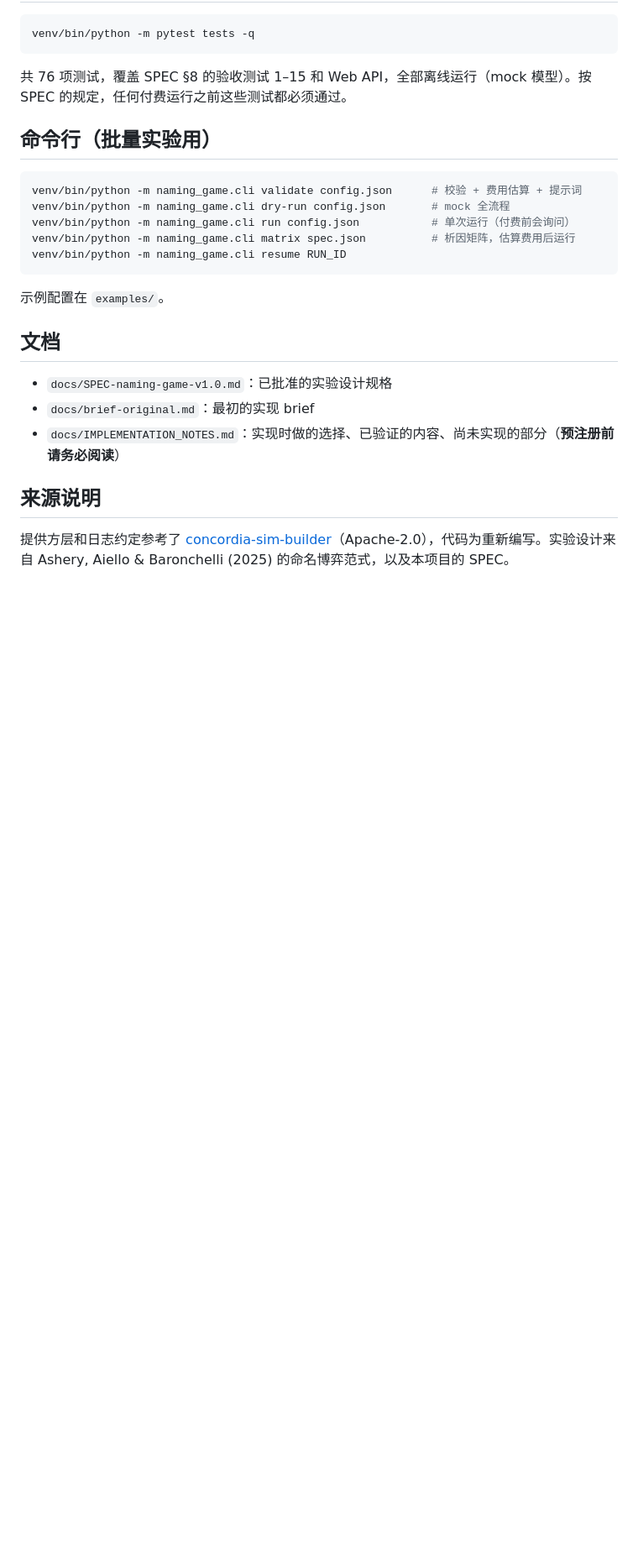
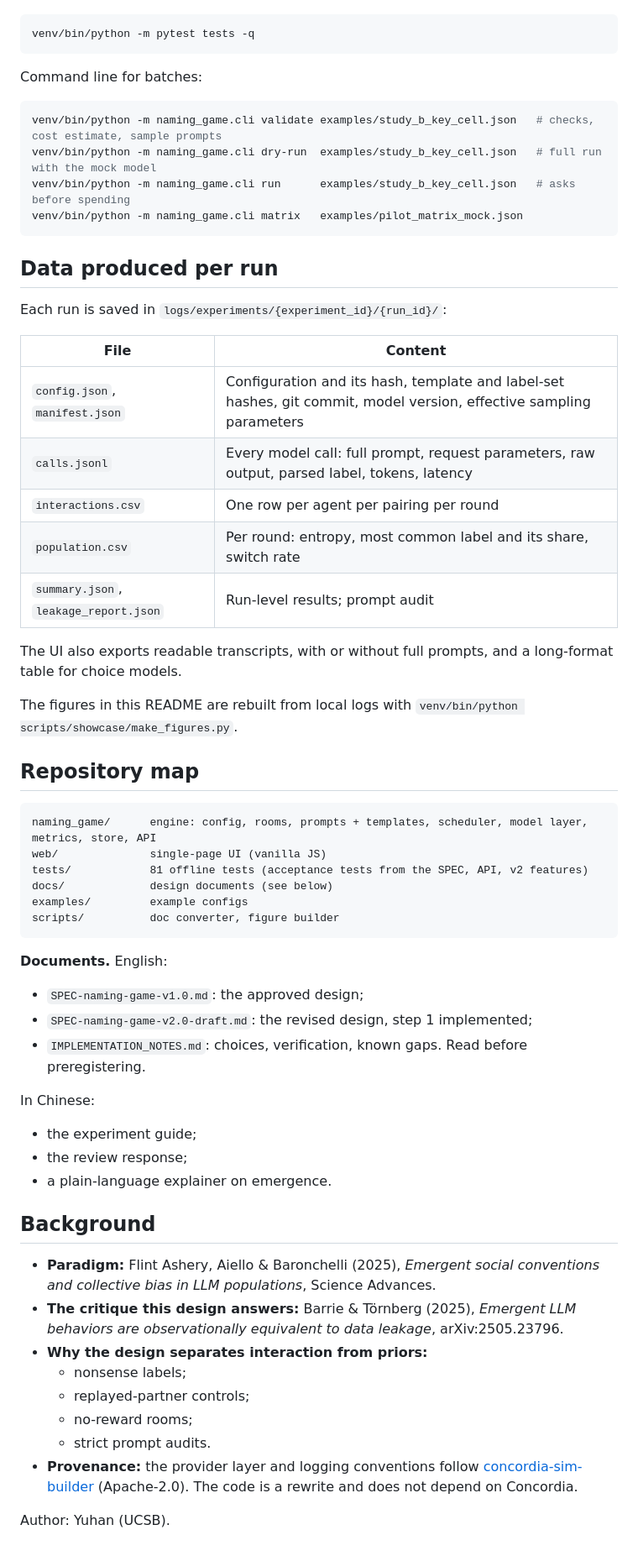
Before and after one commit to Hector-Liu/AI-simulation-1st-edition, a Markdown page: README.md, the part around one of its changes. Shown at 84% size. Rendered like a GitHub page; blank space fills up the shorter version.

````diff
--- a/README.md
+++ b/README.md
@@ -68,26 +82,61 @@ API 密钥：启动脚本会自动从旧项目 `../concordia-sim-builder/.env`
 venv/bin/python -m pytest tests -q
 ```
 
-共 76 项测试，覆盖 SPEC §8 的验收测试 1–15 和 Web API，全部离线运行（mock 模型）。按 SPEC 的规定，任何付费运行之前这些测试都必须通过。
-
-## 命令行（批量实验用）
+Command line for batches:
 
 ```bash
-venv/bin/python -m naming_game.cli validate config.json      # 校验 + 费用估算 + 提示词
-venv/bin/python -m naming_game.cli dry-run config.json       # mock 全流程
-venv/bin/python -m naming_game.cli run config.json           # 单次运行（付费前会询问）
-venv/bin/python -m naming_game.cli matrix spec.json          # 析因矩阵，估算费用后运行
-venv/bin/python -m naming_game.cli resume RUN_ID
+venv/bin/python -m naming_game.cli validate examples/study_b_key_cell.json   # checks, cost estimate, sample prompts
+venv/bin/python -m naming_game.cli dry-run  examples/study_b_key_cell.json   # full run with the mock model
+venv/bin/python -m naming_game.cli run      examples/study_b_key_cell.json   # asks before spending
+venv/bin/python -m naming_game.cli matrix   examples/pilot_matrix_mock.json
 ```
 
-示例配置在 `examples/`。
+## Data produced per run
 
-## 文档
+Each run is saved in `logs/experiments/{experiment_id}/{run_id}/`:
 
-- `docs/SPEC-naming-game-v1.0.md`：已批准的实验设计规格
-- `docs/brief-original.md`：最初的实现 brief
-- `docs/IMPLEMENTATION_NOTES.md`：实现时做的选择、已验证的内容、尚未实现的部分（**预注册前请务必阅读**）
+| File | Content |
+|---|---|
+| `config.json`, `manifest.json` | Configuration and its hash, template and label-set hashes, git commit, model version, effective sampling parameters |
+| `calls.jsonl` | Every model call: full prompt, request parameters, raw output, parsed label, tokens, latency |
+| `interactions.csv` | One row per agent per pairing per round |
+| `population.csv` | Per round: entropy, most common label and its share, switch rate |
+| `summary.json`, `leakage_report.json` | Run-level results; prompt audit |
 
-## 来源说明
+The UI also exports readable transcripts, with or without full prompts, and a long-format table for choice models.
 
-提供方层和日志约定参考了 [concordia-sim-builder](https://github.com/ngstcf/concordia-sim-builder)（Apache-2.0），代码为重新编写。实验设计来自 Ashery, Aiello & Baronchelli (2025) 的命名博弈范式，以及本项目的 SPEC。
+The figures in this README are rebuilt from local logs with `venv/bin/python scripts/showcase/make_figures.py`.
+
+## Repository map
+
+```
+naming_game/      engine: config, rooms, prompts + templates, scheduler, model layer, metrics, store, API
+web/              single-page UI (vanilla JS)
+tests/            81 offline tests (acceptance tests from the SPEC, API, v2 features)
+docs/             design documents (see below)
+examples/         example configs
+scripts/          doc converter, figure builder
+```
+
+**Documents.** English:
+- `SPEC-naming-game-v1.0.md`: the approved design;
+- `SPEC-naming-game-v2.0-draft.md`: the revised design, step 1 implemented;
+- `IMPLEMENTATION_NOTES.md`: choices, verification, known gaps. Read before preregistering.
+
+In Chinese:
+- the experiment guide;
+- the review response;
+- a plain-language explainer on emergence.
+
+## Background
+
+- **Paradigm:** Flint Ashery, Aiello & Baronchelli (2025), *Emergent social conventions and collective bias in LLM populations*, Science Advances.
+- **The critique this design answers:** Barrie & Törnberg (2025), *Emergent LLM behaviors are observationally equivalent to data leakage*, arXiv:2505.23796.
+- **Why the design separates interaction from priors:**
+  - nonsense labels;
+  - replayed-partner controls;
+  - no-reward rooms;
+  - strict prompt audits.
+- **Provenance:** the provider layer and logging conventions follow [concordia-sim-builder](https://github.com/ngstcf/concordia-sim-builder) (Apache-2.0). The code is a rewrite and does not depend on Concordia.
+
+Author: Yuhan (UCSB).
````
Also changed, not shown: other parts of README.md (+60 -46 lines), README.zh-CN.md (added, +93 -0 lines), docs/assets/ui-run-detail.png (added), docs/assets/ui-study-plan.png (added), 3 other files.
